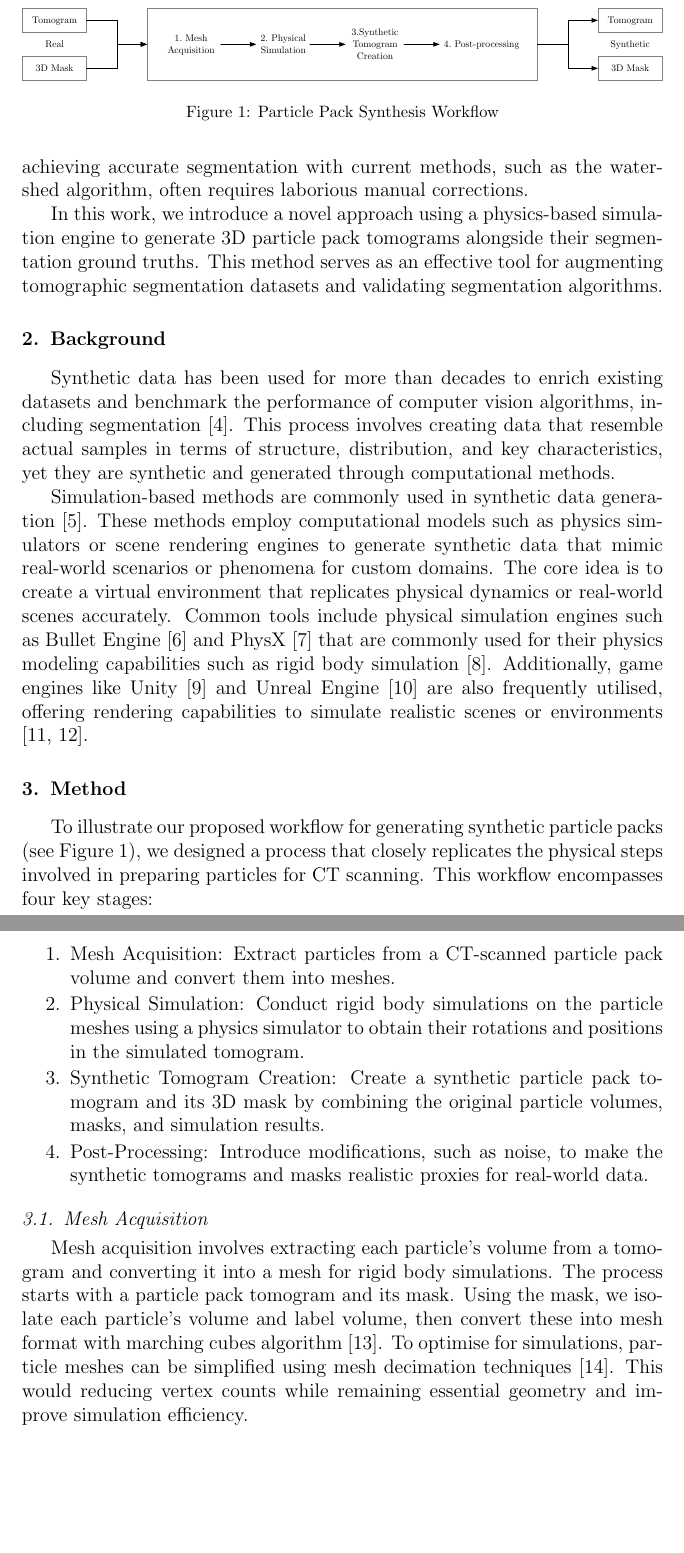
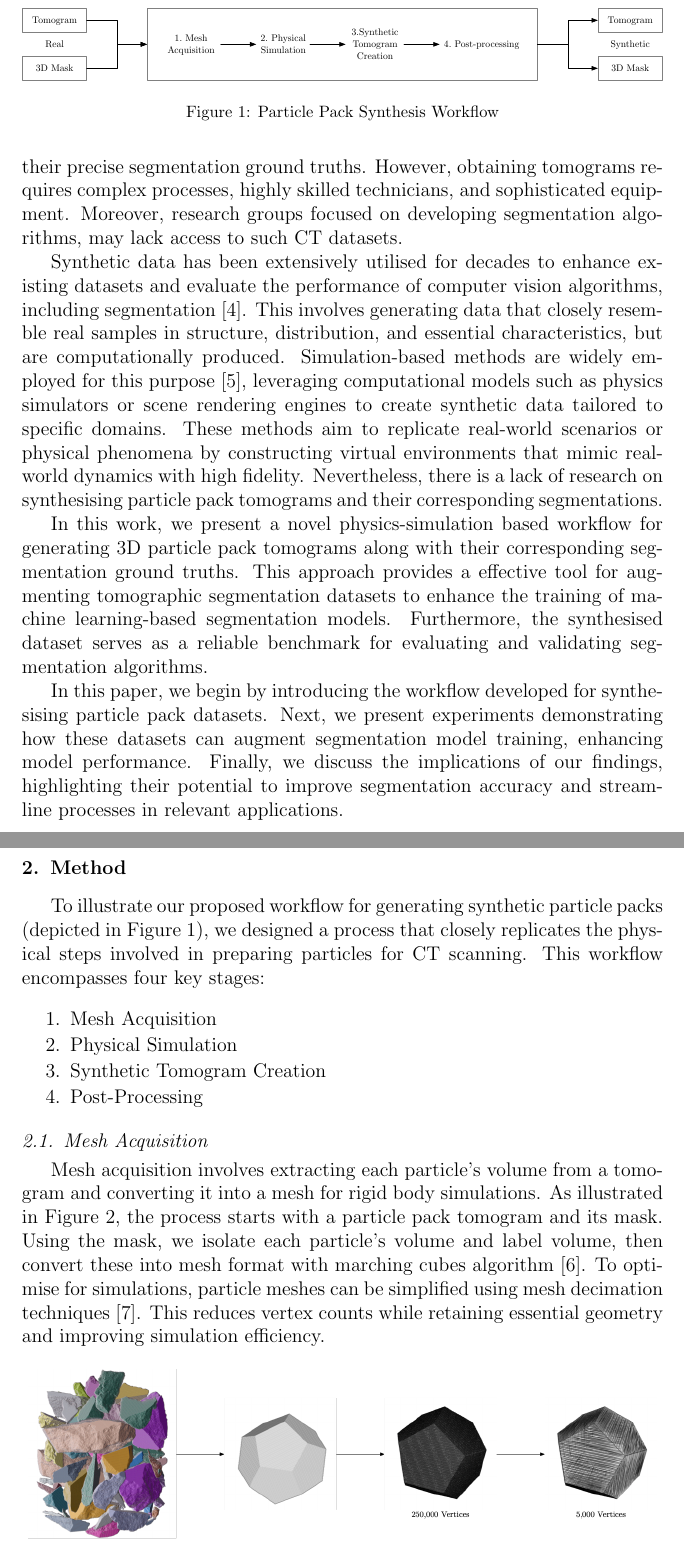
Before and after one commit to Wi11Wang/ParticlePackGeneration, a LaTeX paper (paper/elsarticle-template-num.tex): two parts of pages 4 and 5 of 13 before the commit and two parts of pages 4 and 5 of 12 after it, joined at a grey line, cut so that both start at the same text, the shorter picture padded with empty space. Compiled offline with pdfLaTeX.

Commit message:
update paper

```diff
--- a/paper/elsarticle-template-num.tex
+++ b/paper/elsarticle-template-num.tex
@@ -183,28 +196,39 @@ This segmentation is crucial for examining specific attributes such as compositi
+A key challenge in this context is the acquisition of CT volumes along with their precise segmentation ground truths.
+However, obtaining tomograms requires complex processes, highly skilled technicians, and sophisticated equipment. % which are not only expensive to operate but also resource-intensive.
+Moreover, research groups focused on developing segmentation algorithms, may lack access to such CT datasets.
 % As the utilisation of machine learning expands, there is an increasing demand for comprehensive datasets.
-% Due to the difficulities in obtain both tomogram and their segmentation result.
-A significant challenge in this context is acquiring CT volumes or tomograms and the precise segmentation ground truth.
-Obtaining tomograms involves complex processes, specialised technicians and sophisticated equipment, which is both costly to run and resource-intensive.
-Additionally, achieving accurate segmentation with current methods, such as the watershed algorithm, often requires laborious manual corrections.
+% Due to the difficulties in obtain both tomogram and their segmentation result.
 
-In this work, we introduce a novel approach using a physics-based simulation engine to generate 3D particle pack tomograms alongside their segmentation ground truths.
-This method serves as an effective tool  for augmenting tomographic segmentation datasets and validating segmentation algorithms.
+Synthetic data has been extensively utilised for decades to enhance existing datasets and evaluate the performance of computer vision algorithms, including segmentation \citep{richter2016playingdatagroundtruth}.
+This involves generating data that closely resemble real samples in structure, distribution, and essential characteristics, but are computationally produced.
+Simulation-based methods are widely employed for this purpose \citep{demelo2022nextgeneration}, leveraging computational models such as physics simulators or scene rendering engines to create synthetic data tailored to specific domains.
+These methods aim to replicate real-world scenarios or physical phenomena by constructing virtual environments that mimic real-world dynamics with high fidelity.
+Nevertheless, there is a lack of research on synthesising particle pack tomograms and their corresponding segmentations.
+
+% Synthetic data has been used for more than decades to enrich existing datasets and benchmark the performance of computer vision algorithms, including segmentation \citep{richter2016playingdatagroundtruth}.
+% This process involves creating data that resemble actual samples in terms of structure, distribution, and key characteristics, yet they are synthetic and generated through computational methods.
+% Simulation-based methods are commonly used in synthetic data generation \citep{demelo2022nextgeneration}.
+% These methods employ computational models such as physics simulators or scene rendering engines to generate synthetic data that mimic real-world scenarios or phenomena for custom domains.
+% The core idea is to create a virtual environment that replicates physical dynamics or real-world scenes accurately.
+% Common tools include physical simulation engines such as Bullet Engine \citep{coumans2021pybullet} and PhysX \citep{nvidia2024nvidia} that are commonly used for their physics modeling capabilities such as rigid body simulation \citep{greff2022kubricscalabledatasetgenerator}.
+% Additionally, game engines like Unity \citep{unity2024unity} and Unreal Engine \citep{unreal2024epic} are also frequently utilised, offering rendering capabilities to simulate realistic scenes or environments \citep{LEE2023105060, borkman2021unityperceptiongeneratesynthetic}.
+
+In this work, we present a novel physics-simulation based workflow for generating 3D particle pack tomograms along with their corresponding segmentation ground truths.
+This approach provides a effective tool for augmenting tomographic segmentation datasets to enhance the training of machine learning-based segmentation models.
+Furthermore, the synthesised dataset serves as a reliable benchmark for evaluating and validating segmentation algorithms.
 % This method generates synthetic particle pack data, enriching the available particle pack datasets in various fields.
 % Additionally, we will test the performance increase of 2D particle pack segmentation.
 
+In this paper, we begin by introducing the workflow developed for synthesising particle pack datasets.
+Next, we present experiments demonstrating how these datasets can augment segmentation model training, enhancing model performance.
+Finally, we discuss the implications of our findings, highlighting their potential to improve segmentation accuracy and streamline processes in relevant applications.
 
 %%%%%%%%%%%%%%%%%%%%%%%%%%%%%%%%%%%%%%%%%%%%%%%%%%%%%%%%%%%%%%%%%%%%%%%%%%%%%%%%
 %%%%%%%%%%%%%%%%%%%%%%%%%%%%%%%%%%%%%%%%%%%%%%%%%%%%%%%%%%%%%%%%%%%%%%%%%%%%%%%%
 %%%%%%%%%%%%%%%%%%%%%%%%%%%%%%%%%%%%%%%%%%%%%%%%%%%%%%%%%%%%%%%%%%%%%%%%%%%%%%%%
-\section{Background}
-Synthetic data has been used for more than decades to enrich existing datasets and benchmark the performance of computer vision algorithms, including segmentation \citep{richter2016playingdatagroundtruth}.
-This process involves creating data that resemble actual samples in terms of structure, distribution, and key characteristics, yet they are synthetic and generated through computational methods.
-
-Simulation-based methods are commonly used in synthetic data generation \citep{demelo2022nextgeneration}.
-These methods employ computational models such as physics simulators or scene rendering engines to generate synthetic data that mimic real-world scenarios or phenomena for custom domains.
-The core idea is to create a virtual environment that replicates physical dynamics or real-world scenes accurately.
-% commonly used simulation based tools
-Common tools include physical simulation engines such as Bullet Engine \citep{coumans2021pybullet} and PhysX \citep{nvidia2024nvidia} that are commonly used for their physics modeling capabilities such as rigid body simulation \citep{greff2022kubricscalabledatasetgenerator}.
-Additionally, game engines like Unity \citep{unity2024unity} and Unreal Engine \citep{unreal2024epic} are also frequently utilised, offering rendering capabilities to simulate realistic scenes or environments \citep{LEE2023105060, borkman2021unityperceptiongeneratesynthetic}.
+% \section{Background}
+% talk in detail about literature review
+% required theory to understand this paper
 % successfully deployed tasks
 % \par
 % These simulation-based approaches have shown considerable success in various applications.
@@ -235,13 +259,13 @@ Additionally, game engines like Unity \citep{unity2024unity} and Unreal Engine \
     \caption{Particle Pack Synthesis Workflow}
     \label{fig:workflow}
 \end{figure}
-To illustrate our proposed workflow for generating synthetic particle packs (see \Cref{fig:workflow}), we designed a process that closely replicates the physical steps involved in preparing particles for CT scanning. This workflow encompasses four key stages:
+To illustrate our proposed workflow for generating synthetic particle packs (depicted in \Cref{fig:workflow}), we designed a process that closely replicates the physical steps involved in preparing particles for CT scanning. This workflow encompasses four key stages:
 \par
 \begin{enumerate}
-    \item Mesh Acquisition: Extract particles from a CT-scanned particle pack volume and convert them into meshes.
-    \item Physical Simulation: Conduct rigid body simulations on the particle meshes using a physics simulator to obtain their rotations and positions in the simulated tomogram.
-    \item Synthetic Tomogram Creation: Create a synthetic particle pack tomogram and its 3D mask by combining the original particle volumes, masks, and simulation results.
-    \item Post-Processing: Introduce modifications, such as noise, to make the synthetic tomograms and masks realistic proxies for real-world data.
+    \item Mesh Acquisition%: Extract particles from a CT-scanned particle pack volume and convert them into meshes.
+    \item Physical Simulation%: Conduct rigid body simulations on the particle meshes using a physics simulator to obtain their rotations and positions in the simulated tomogram.
+    \item Synthetic Tomogram Creation%: Create a synthetic particle pack tomogram and its 3D mask by combining the original particle volumes, masks, and simulation results.
+    \item Post-Processing%: Introduce modifications, such as noise, to make the synthetic tomograms and masks realistic proxies for real-world data.
 \end{enumerate}
 % The process commences with the acquisition of a real particle pack volume (from a CT scan) and the corresponding labelled volume.
 % so that these extracted particle volumes can be converted into meshes for simulation.
@@ -255,7 +279,7 @@ To illustrate our proposed workflow for generating synthetic particle packs (see
 %===============================================================================
 \subsection{Mesh Acquisition}
 Mesh acquisition involves extracting each particle's volume from a tomogram and converting it into a mesh for rigid body simulations.
-The process starts with a particle pack tomogram and its mask.
+As illustrated in \Cref{fig:mesh_acquisition_workflow}, the process starts with a particle pack tomogram and its mask.
 Using the mask, we isolate each particle's volume and label volume, then convert these into mesh format with marching cubes algorithm \citep{lorensen1987marching}.
 To optimise for simulations, particle meshes can be simplified using mesh decimation techniques \citep{garland1997surface}.
-This would reducing vertex counts while remaining essential geometry and improve simulation efficiency.
+This reduces vertex counts while retaining essential geometry and improving simulation efficiency.
@@ -262,3 +289,5 @@ This would reducing vertex counts while remaining essential geometry and improve
+    \label{fig:mesh_acquisition_workflow}
+\end{figure}
 
 % \subsection{Particle Extraction} \label{sec:method:subsec:particle_extraction}
 % Particle extraction is the process of extracting a volume encompassing each particle from the tomogram and its mask.
```
Also changed, not shown: paper/elsarticle-template-num.bbl, paper/elsarticle-template-num.pdf, paper/figures/img/mesh-acquisition.png (added), paper/elsarticle-template-num.tex (55 more changed lines), 7 other files.
